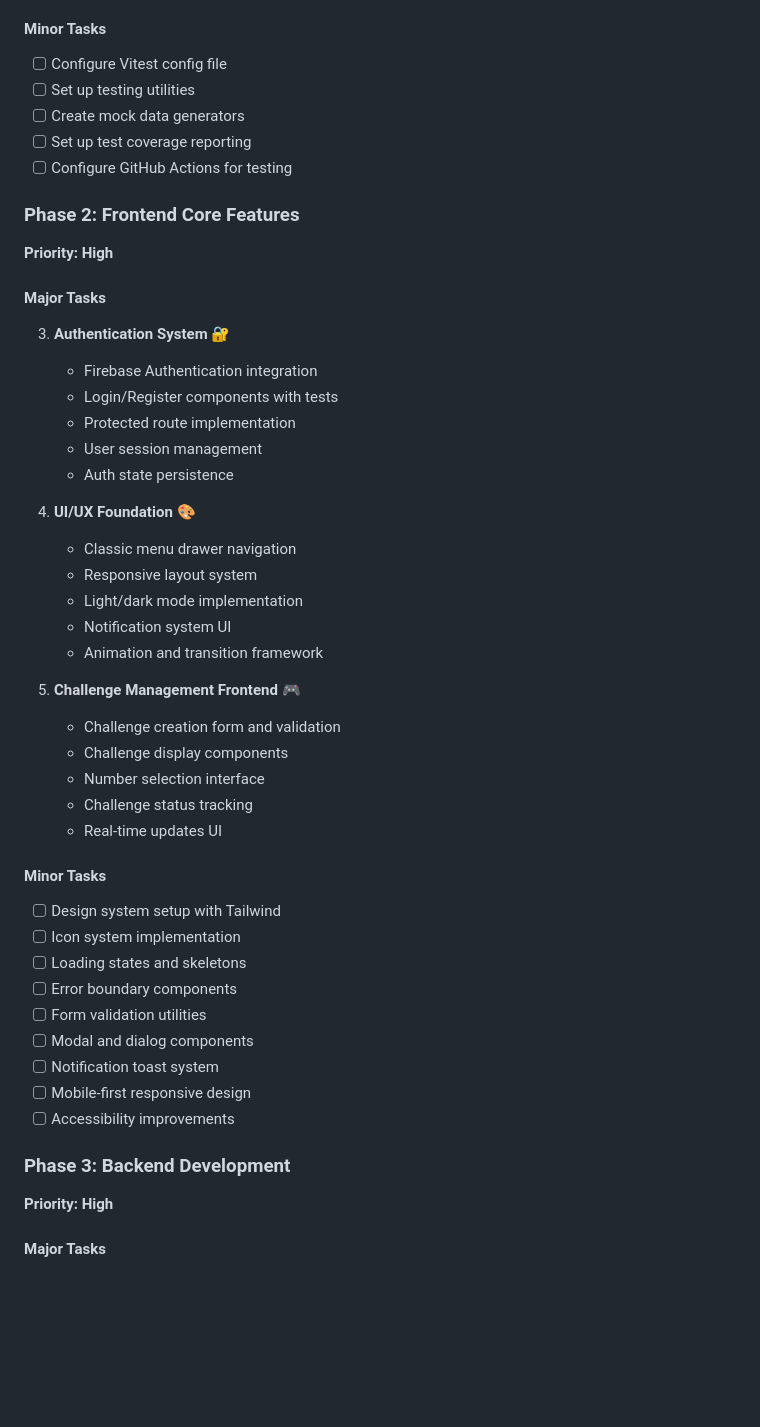
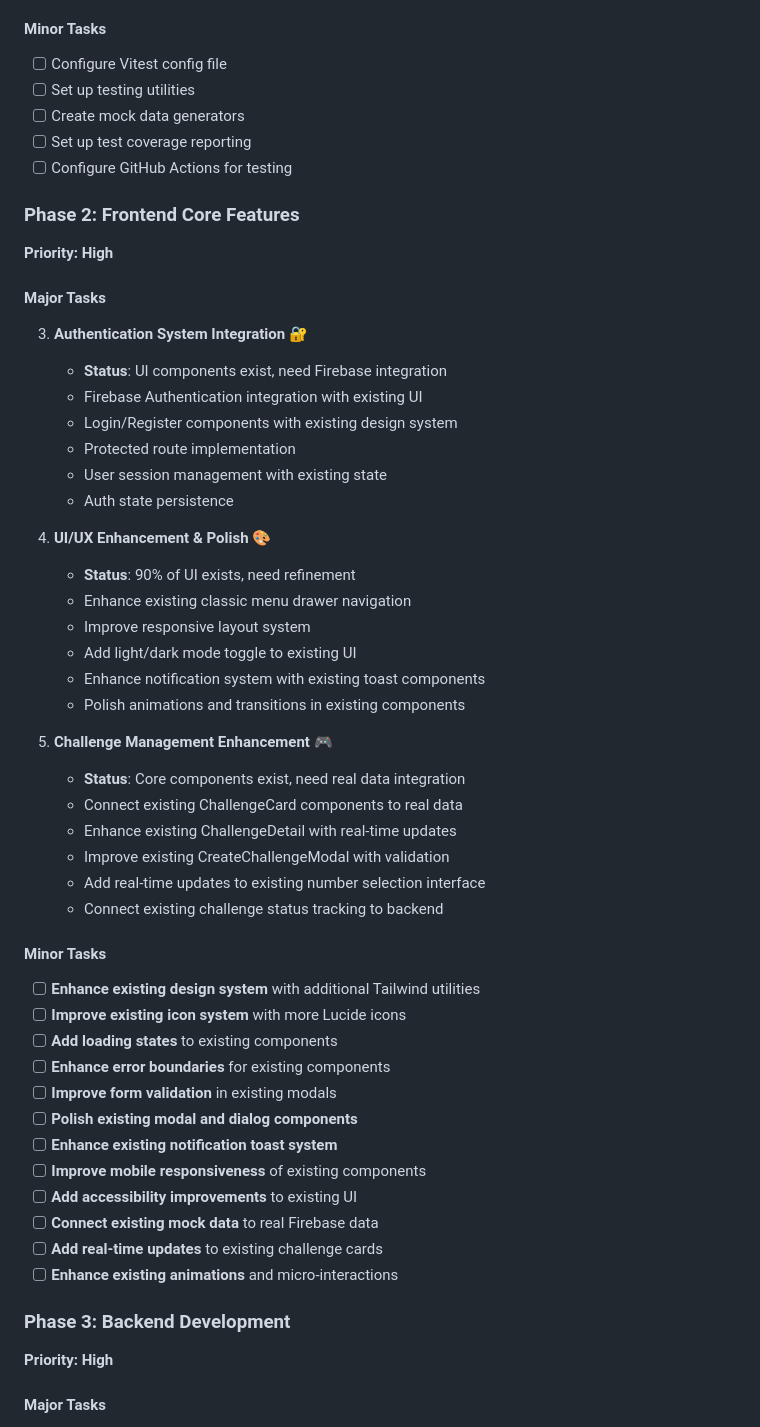
Before and after one commit to StavLobel/whats-the-chance-game, a Markdown page: TASKS.md, the part around one of its changes. Drawn GitHub-style; blank space fills up the shorter version.

```diff
--- a/TASKS.md
+++ b/TASKS.md
@@ -44,6 +72,7 @@ This document breaks down the Software Requirements Document (SRD) into actionab
    - Create development environment documentation
 
 #### Minor Tasks
+
 - [ ] Configure Vitest config file
 - [ ] Set up testing utilities
 - [ ] Create mock data generators
@@ -51,43 +80,52 @@ This document breaks down the Software Requirements Document (SRD) into actionab
 - [ ] Configure GitHub Actions for testing
 
 ### Phase 2: Frontend Core Features
+
 **Priority: High**
 
 #### Major Tasks
 
-3. **Authentication System** 🔐
-   - Firebase Authentication integration
-   - Login/Register components with tests
+3. **Authentication System Integration** 🔐
+   - **Status**: UI components exist, need Firebase integration
+   - Firebase Authentication integration with existing UI
+   - Login/Register components with existing design system
    - Protected route implementation
-   - User session management
+   - User session management with existing state
    - Auth state persistence
 
-4. **UI/UX Foundation** 🎨
-   - Classic menu drawer navigation
-   - Responsive layout system
-   - Light/dark mode implementation
-   - Notification system UI
-   - Animation and transition framework
+4. **UI/UX Enhancement & Polish** 🎨
+   - **Status**: 90% of UI exists, need refinement
+   - Enhance existing classic menu drawer navigation
+   - Improve responsive layout system
+   - Add light/dark mode toggle to existing UI
+   - Enhance notification system with existing toast components
+   - Polish animations and transitions in existing components
 
-5. **Challenge Management Frontend** 🎮
-   - Challenge creation form and validation
-   - Challenge display components
-   - Number selection interface
-   - Challenge status tracking
-   - Real-time updates UI
+5. **Challenge Management Enhancement** 🎮
+   - **Status**: Core components exist, need real data integration
+   - Connect existing ChallengeCard components to real data
+   - Enhance existing ChallengeDetail with real-time updates
+   - Improve existing CreateChallengeModal with validation
+   - Add real-time updates to existing number selection interface
+   - Connect existing challenge status tracking to backend
 
 #### Minor Tasks
-- [ ] Design system setup with Tailwind
-- [ ] Icon system implementation
-- [ ] Loading states and skeletons
-- [ ] Error boundary components
-- [ ] Form validation utilities
-- [ ] Modal and dialog components
-- [ ] Notification toast system
-- [ ] Mobile-first responsive design
-- [ ] Accessibility improvements
+
+- [ ] **Enhance existing design system** with additional Tailwind utilities
+- [ ] **Improve existing icon system** with more Lucide icons
+- [ ] **Add loading states** to existing components
+- [ ] **Enhance error boundaries** for existing components
+- [ ] **Improve form validation** in existing modals
+- [ ] **Polish existing modal and dialog components**
+- [ ] **Enhance existing notification toast system**
+- [ ] **Improve mobile responsiveness** of existing components
+- [ ] **Add accessibility improvements** to existing UI
+- [ ] **Connect existing mock data** to real Firebase data
+- [ ] **Add real-time updates** to existing challenge cards
+- [ ] **Enhance existing animations** and micro-interactions
 
 ### Phase 3: Backend Development
+
 **Priority: High**
 
 #### Major Tasks
```
Also changed, not shown: other parts of TASKS.md (+37 -2 lines), README.md (+1 -0 lines), SRD.md (+16 -1 lines).
